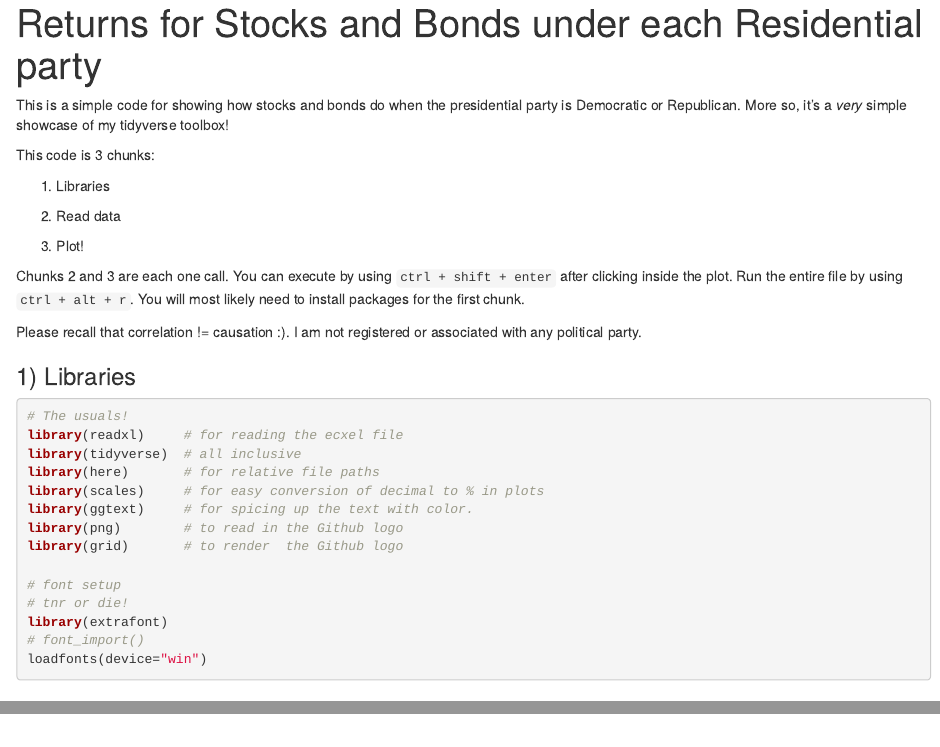
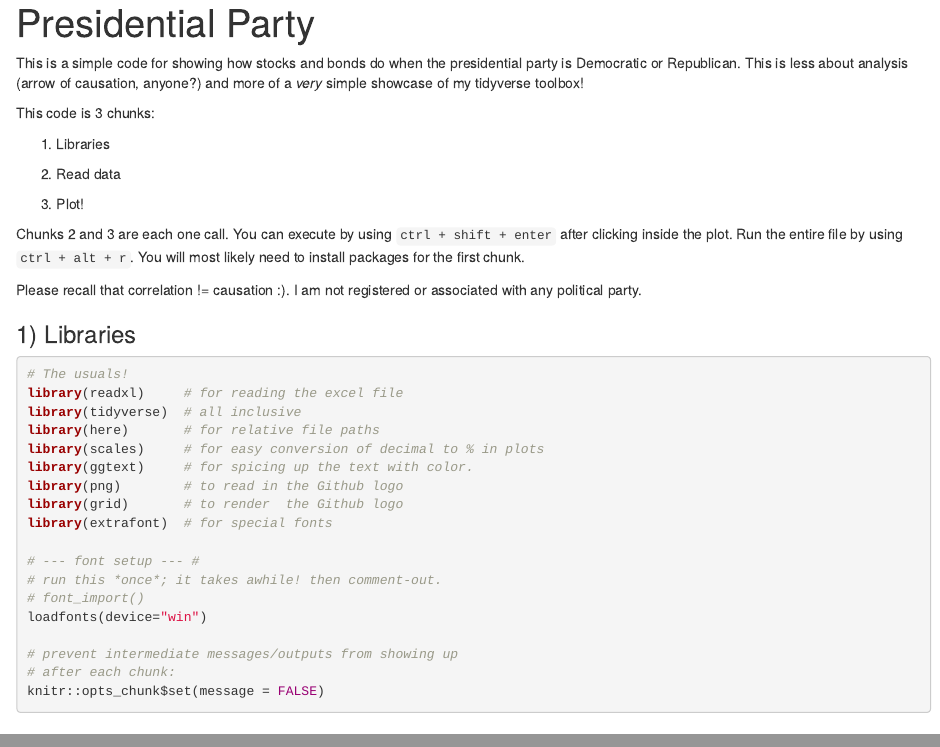
Before and after one commit to michaelboerman/political_party_returns, an R Markdown document (code/political_stocks_plots.Rmd): the page in a window 1100 px wide, from 20 px down before the commit and from 60 px down after it, and a second part further down, joined at a grey line. Rendered offline with R 4.5, knitr and Pandoc, with nearby package versions; code that draws random numbers runs with fixed seeds of ours; some code elsewhere in the file could not run offline.

Commit message:
touch ups to the code

````diff
--- a/code/political_stocks_plots.Rmd
+++ b/code/political_stocks_plots.Rmd
@@ -1,9 +1,9 @@
 ---
-title: "Returns for Stocks and Bonds under each Residential party"
+title: "Returns for Stocks and Bonds under each Presidential Party"
 output: html_notebook
 ---
 
-This is a simple code for showing how stocks and bonds do when the presidential party is Democratic or Republican. More so, it's a *very* simple showcase of my tidyverse toolbox!
+This is a simple code for showing how stocks and bonds do when the presidential party is Democratic or Republican. This is less about analysis (arrow of causation, anyone?) and more of a *very* simple showcase of my tidyverse toolbox!
 
 This code is 3 chunks:
 
@@ -20,20 +20,25 @@ Please recall that correlation != causation :). I am not registered or associate
 ### 1) Libraries
 
 ```{r, message = FALSE, warning = FALSE}
+
 # The usuals!
-library(readxl)     # for reading the ecxel file
+library(readxl)     # for reading the excel file
 library(tidyverse)  # all inclusive
 library(here)       # for relative file paths
 library(scales)     # for easy conversion of decimal to % in plots
 library(ggtext)     # for spicing up the text with color.
 library(png)        # to read in the Github logo
 library(grid)       # to render  the Github logo
+library(extrafont)  # for special fonts
 
-# font setup
-# tnr or die!
-library(extrafont)
+# --- font setup --- #
+# run this *once*; it takes awhile! then comment-out.
 # font_import()
 loadfonts(device="win")
+
+# prevent intermediate messages/outputs from showing up
+# after each chunk:
+knitr::opts_chunk$set(message = FALSE)
 
 ```
 
````
Also changed, not shown: results/plots/asset_returns.png (renamed from results/asset_returns.png), code/political_stocks_plots.Rmd (30 more changed lines), 1 other file.
